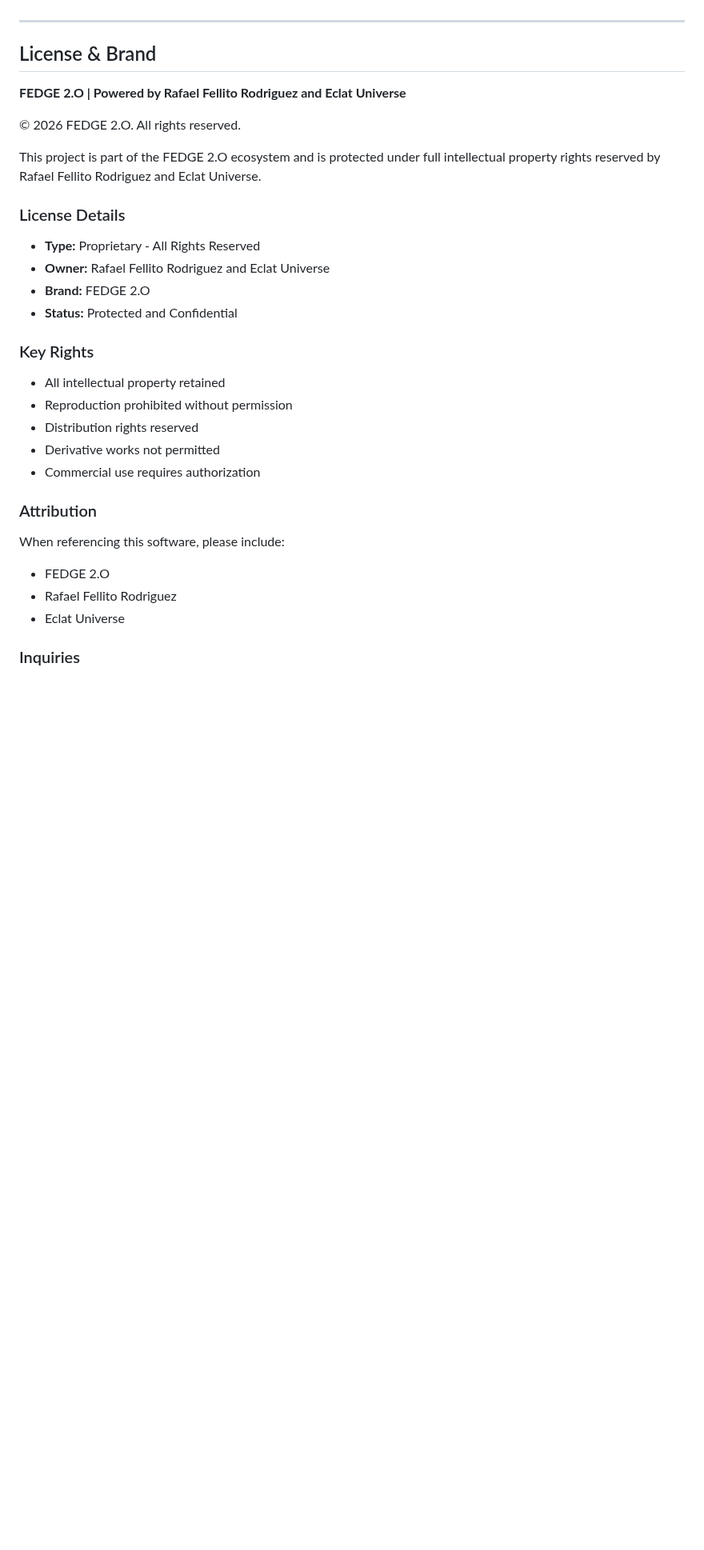
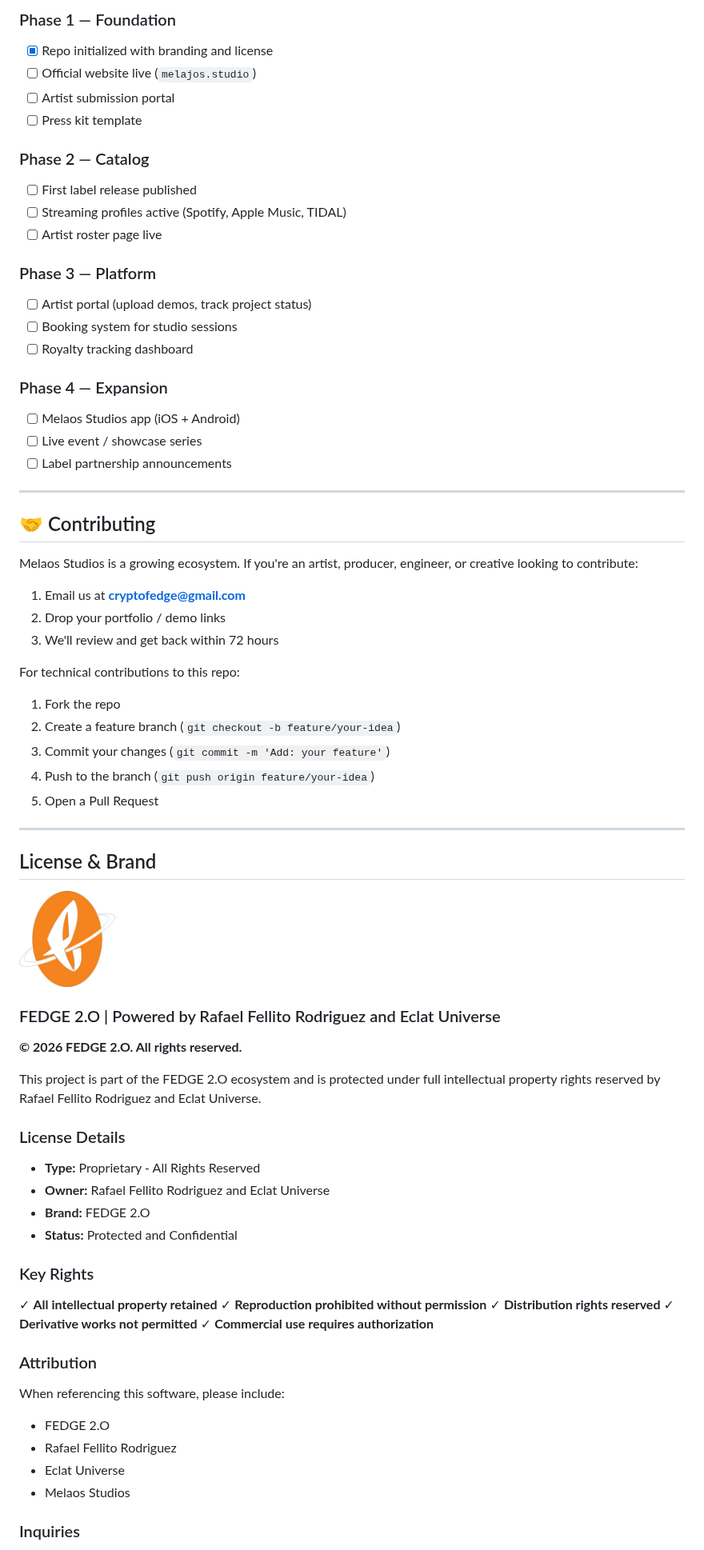
Before and after one commit to cryptofedge/MELAOS-STUDIOS, a Markdown page: README.md, the part around one of its changes. Shown at 80% size. Rendered like a GitHub page; pictures changed too: FEDGE-2O-Logo.png (added); blank space fills up the shorter version.

Commit message:
Upgrade README to uniform Eclat Universe standard; add FEDGE logo
Co-Authored-By: Claude Sonnet 4.6 <noreply@anthropic.com>

```diff
--- a/README.md
+++ b/README.md
@@ -35,32 +67,76 @@ Coming soon — stay tuned.
+### Phase 1 — Foundation
+- [x] Repo initialized with branding and license
+- [ ] Official website live (`melajos.studio`)
+- [ ] Artist submission portal
+- [ ] Press kit template
+
+### Phase 2 — Catalog
+- [ ] First label release published
+- [ ] Streaming profiles active (Spotify, Apple Music, TIDAL)
+- [ ] Artist roster page live
+
+### Phase 3 — Platform
+- [ ] Artist portal (upload demos, track project status)
+- [ ] Booking system for studio sessions
+- [ ] Royalty tracking dashboard
+
+### Phase 4 — Expansion
+- [ ] Melaos Studios app (iOS + Android)
+- [ ] Live event / showcase series
+- [ ] Label partnership announcements
+
+---
+
+## 🤝 Contributing
+
+Melaos Studios is a growing ecosystem. If you're an artist, producer, engineer, or creative looking to contribute:
+
+1. Email us at **cryptofedge@gmail.com**
+2. Drop your portfolio / demo links
+3. We'll review and get back within 72 hours
+
+For technical contributions to this repo:
+1. Fork the repo
+2. Create a feature branch (`git checkout -b feature/your-idea`)
+3. Commit your changes (`git commit -m 'Add: your feature'`)
+4. Push to the branch (`git push origin feature/your-idea`)
+5. Open a Pull Request
 
 ---
 
 ## License & Brand
 
-**FEDGE 2.O | Powered by Rafael Fellito Rodriguez and Eclat Universe**
+<img src="FEDGE-2O-Logo.png" alt="FEDGE 2.O Logo" width="120" height="120">
 
-© 2026 FEDGE 2.O. All rights reserved.
+### FEDGE 2.O | Powered by Rafael Fellito Rodriguez and Eclat Universe
+
+**© 2026 FEDGE 2.O. All rights reserved.**
 
 This project is part of the FEDGE 2.O ecosystem and is protected under full intellectual property rights reserved by Rafael Fellito Rodriguez and Eclat Universe.
 
 ### License Details
+
 - **Type:** Proprietary - All Rights Reserved
 - **Owner:** Rafael Fellito Rodriguez and Eclat Universe
 - **Brand:** FEDGE 2.O
 - **Status:** Protected and Confidential
 
 ### Key Rights
-- All intellectual property retained
-- Reproduction prohibited without permission
-- Distribution rights reserved
-- Derivative works not permitted
-- Commercial use requires authorization
+
+✓ **All intellectual property retained**
+✓ **Reproduction prohibited without permission**
+✓ **Distribution rights reserved**
+✓ **Derivative works not permitted**
+✓ **Commercial use requires authorization**
 
 ### Attribution
+
 When referencing this software, please include:
 - FEDGE 2.O
 - Rafael Fellito Rodriguez
 - Eclat Universe
+- Melaos Studios
 
 ### Inquiries
+
 For licensing, partnerships, or usage permissions:
```
Also changed, not shown: other parts of README.md (+54 -18 lines).
